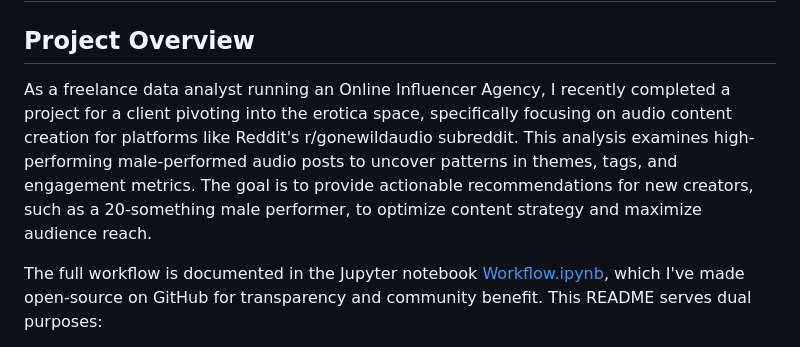
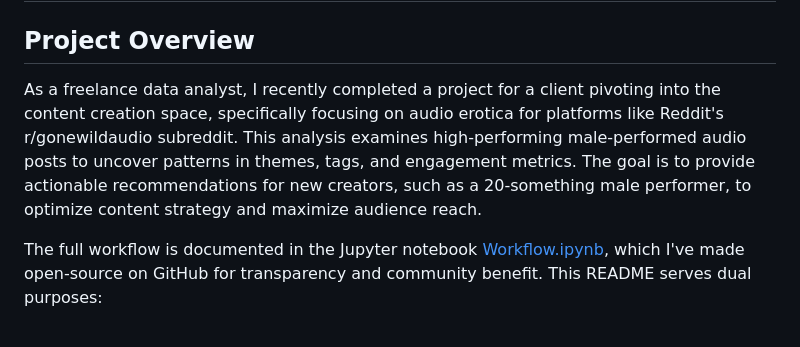
Before and after one commit to zeptabot/Reddit-Content-Creation-Analysis, a Markdown page: README.md, the part around the change. Rendered like a GitHub page.

```diff
--- a/README.md
+++ b/README.md
@@ -8,7 +8,7 @@
 
 ## Project Overview
 
-As a freelance data analyst running an Online Influencer Agency, I recently completed a project for a client pivoting into the erotica space, specifically focusing on audio content creation for platforms like Reddit's r/gonewildaudio subreddit. This analysis examines high-performing male-performed audio posts to uncover patterns in themes, tags, and engagement metrics. The goal is to provide actionable recommendations for new creators, such as a 20-something male performer, to optimize content strategy and maximize audience reach.
+As a freelance data analyst, I recently completed a project for a client pivoting into the content creation space, specifically focusing on audio erotica for platforms like Reddit's r/gonewildaudio subreddit. This analysis examines high-performing male-performed audio posts to uncover patterns in themes, tags, and engagement metrics. The goal is to provide actionable recommendations for new creators, such as a 20-something male performer, to optimize content strategy and maximize audience reach.
 
 The full workflow is documented in the Jupyter notebook [Workflow.ipynb](Workflow.ipynb), which I've made open-source on GitHub for transparency and community benefit. This README serves dual purposes:
 - **Introduction to the Project**: A technical overview for developers or analysts interested in reproducing or extending the work.
```
